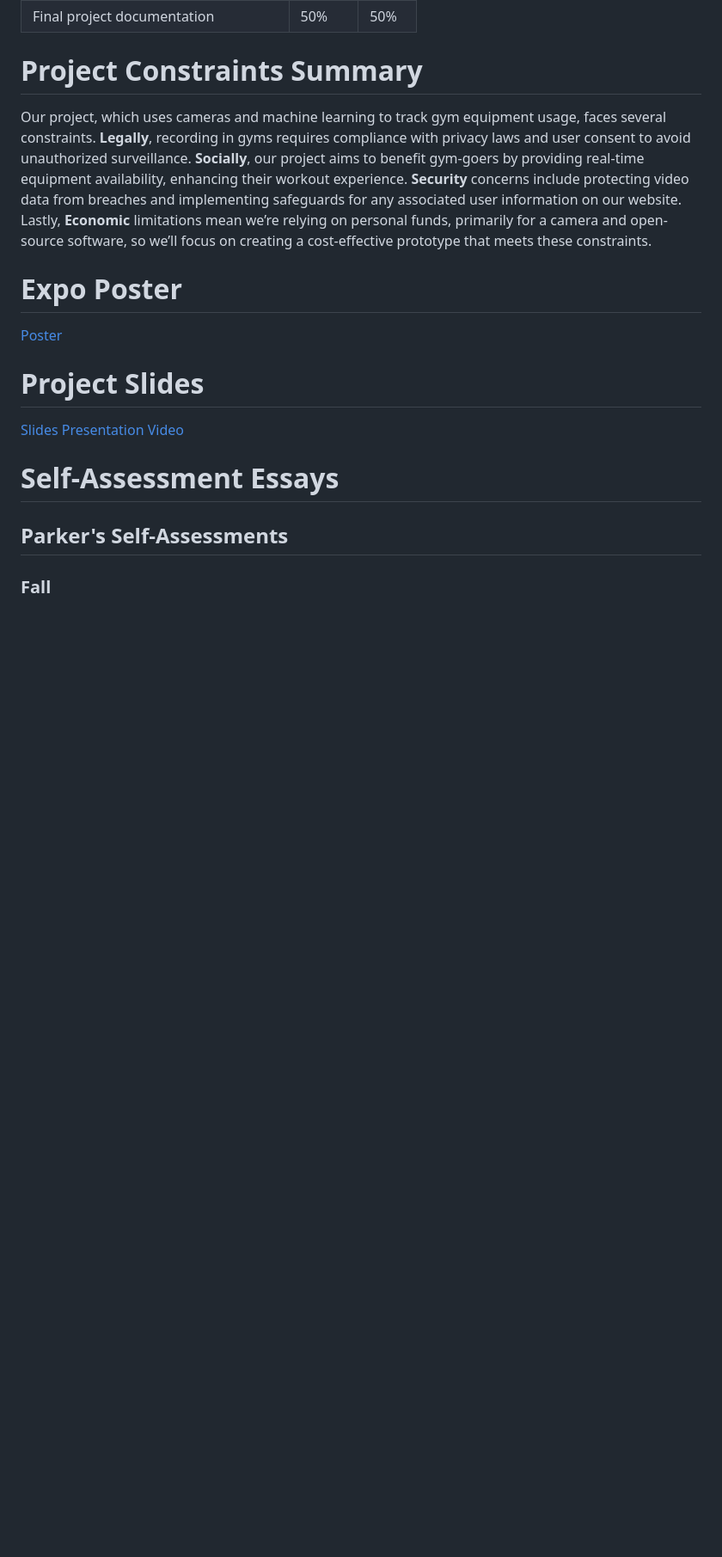
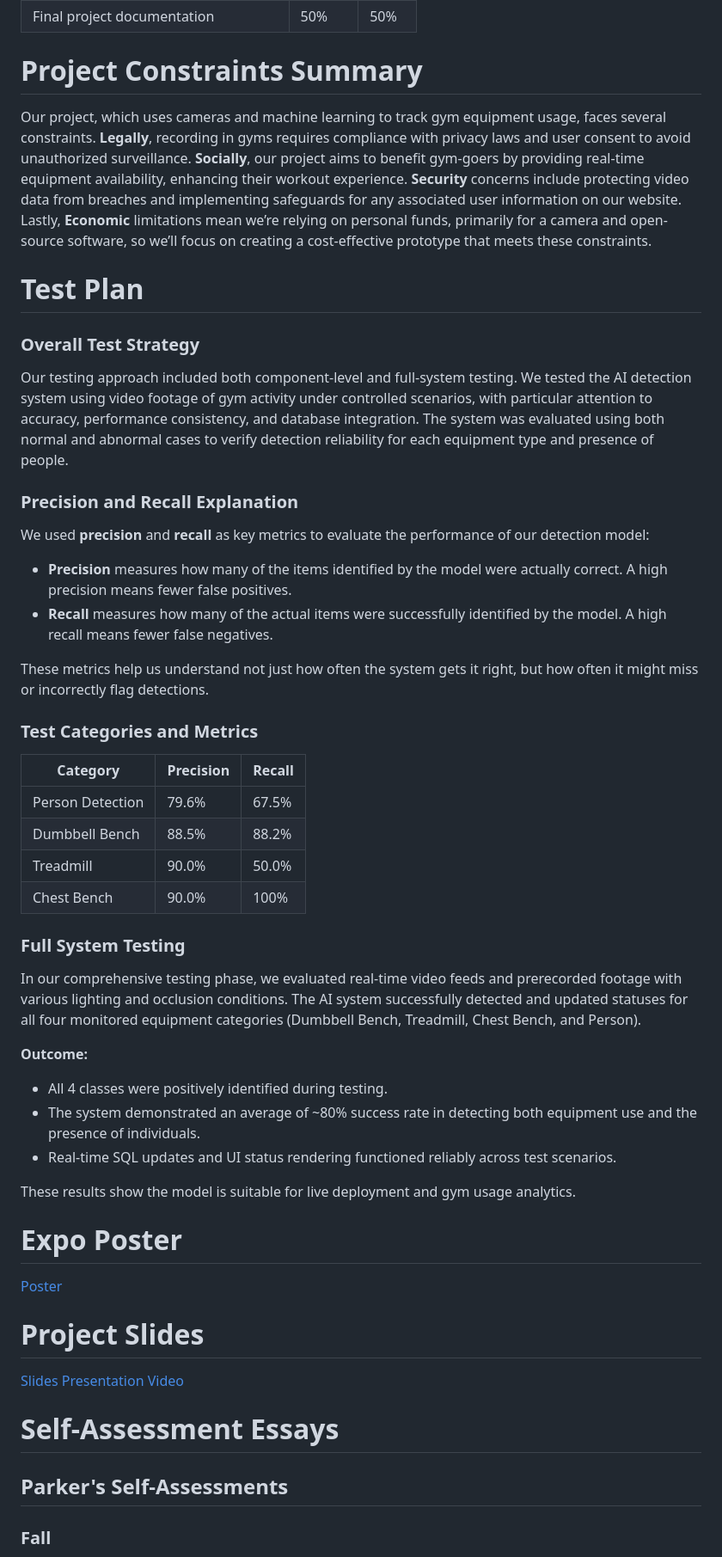
Before and after one commit to jMilesUC/PB-J, a Markdown page: README.md, the part around the change printed below. Shown: that part at 86% size. Drawn GitHub-style; blank space fills up the shorter version.

```diff
--- a/README.md
+++ b/README.md
@@ -245,6 +246,40 @@ This diagram provides the most detailed view, including specific functions and i
 
 Our project, which uses cameras and machine learning to track gym equipment usage, faces several constraints. **Legally**, recording in gyms requires compliance with privacy laws and user consent to avoid unauthorized surveillance. **Socially**, our project aims to benefit gym-goers by providing real-time equipment availability, enhancing their workout experience. **Security** concerns include protecting video data from breaches and implementing safeguards for any associated user information on our website. Lastly, **Economic** limitations mean we’re relying on personal funds, primarily for a camera and open-source software, so we’ll focus on creating a cost-effective prototype that meets these constraints.
 
+# Test Plan
+
+
+### Overall Test Strategy
+Our testing approach included both component-level and full-system testing. We tested the AI detection system using video footage of gym activity under controlled scenarios, with particular attention to accuracy, performance consistency, and database integration. The system was evaluated using both normal and abnormal cases to verify detection reliability for each equipment type and presence of people.
+
+### Precision and Recall Explanation
+We used **precision** and **recall** as key metrics to evaluate the performance of our detection model:
+
+- **Precision** measures how many of the items identified by the model were actually correct. A high precision means fewer false positives.
+- **Recall** measures how many of the actual items were successfully identified by the model. A high recall means fewer false negatives.
+
+These metrics help us understand not just how often the system gets it right, but how often it might miss or incorrectly flag detections.
+
+
+### Test Categories and Metrics
+
+| Category           | Precision | Recall  |
+|--------------------|------------|----------|
+| Person Detection   | 79.6%      | 67.5%    |
+| Dumbbell Bench     | 88.5%      | 88.2%    |
+| Treadmill          | 90.0%      | 50.0%    |
+| Chest Bench        | 90.0%      | 100%     |
+
+### Full System Testing
+In our comprehensive testing phase, we evaluated real-time video feeds and prerecorded footage with various lighting and occlusion conditions. The AI system successfully detected and updated statuses for all four monitored equipment categories (Dumbbell Bench, Treadmill, Chest Bench, and Person).
+
+**Outcome:**
+- All 4 classes were positively identified during testing.
+- The system demonstrated an average of ~80% success rate in detecting both equipment use and the presence of individuals.
+- Real-time SQL updates and UI status rendering functioned reliably across test scenarios.
+
+These results show the model is suitable for live deployment and gym usage analytics.
+
 # Expo Poster
 [Poster](https://github.com/jMilesUC/PB-J/blob/main/Homework-Assignments/GEMSposter.pdf)
 
```
Also changed, not shown: other parts of README.md (+7 -6 lines).
